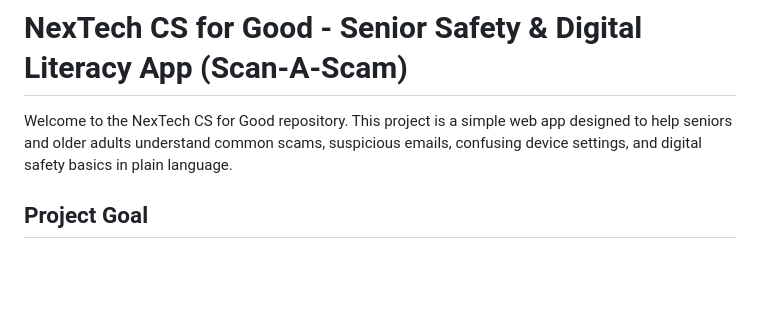
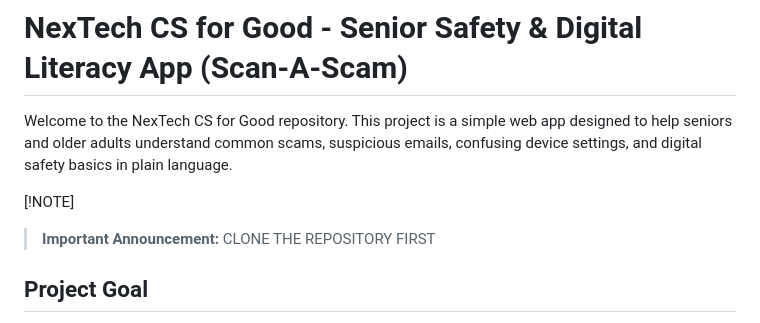
Before and after one commit to aayushgupta317/AASDP-CSForGood26-27, a Markdown page: README.md, the part around the change. Drawn GitHub-style; blank space fills up the shorter version.

Commit message:
Add important announcement to README
Added an important announcement about cloning the repository.

```diff
--- a/README.md
+++ b/README.md
@@ -1,6 +1,9 @@
 # NexTech CS for Good - Senior Safety & Digital Literacy App (Scan-A-Scam)
 
 Welcome to the NexTech CS for Good repository. This project is a simple web app designed to help seniors and older adults understand common scams, suspicious emails, confusing device settings, and digital safety basics in plain language.
+
+[!NOTE]
+> **Important Announcement:** CLONE THE REPOSITORY FIRST
 
 ## Project Goal
 
```
